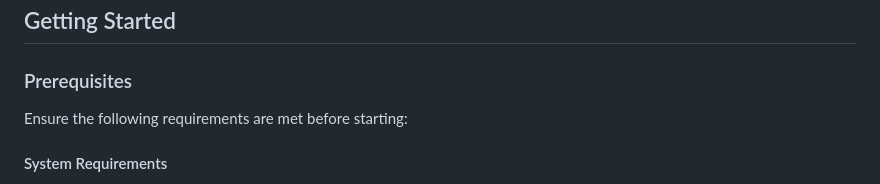
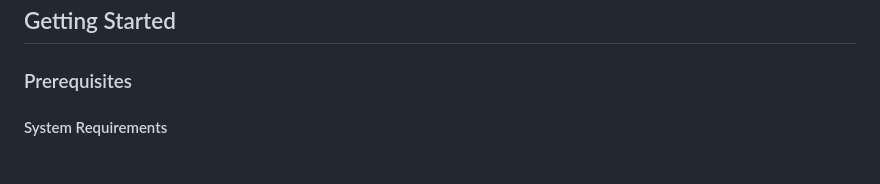
Before and after one commit to Data-to-Insight-Center/patra-kg, a Markdown page: README.md, the part around the change. Drawn GitHub-style.

```diff
--- a/README.md
+++ b/README.md
@@ -46,7 +46,6 @@ The server is built using Flask and exposes a RESTful API for interaction with t
 ## Getting Started
 
 ### Prerequisites
-Ensure the following requirements are met before starting:
 
 #### System Requirements
 - Docker and Docker Compose installed and running.
```
